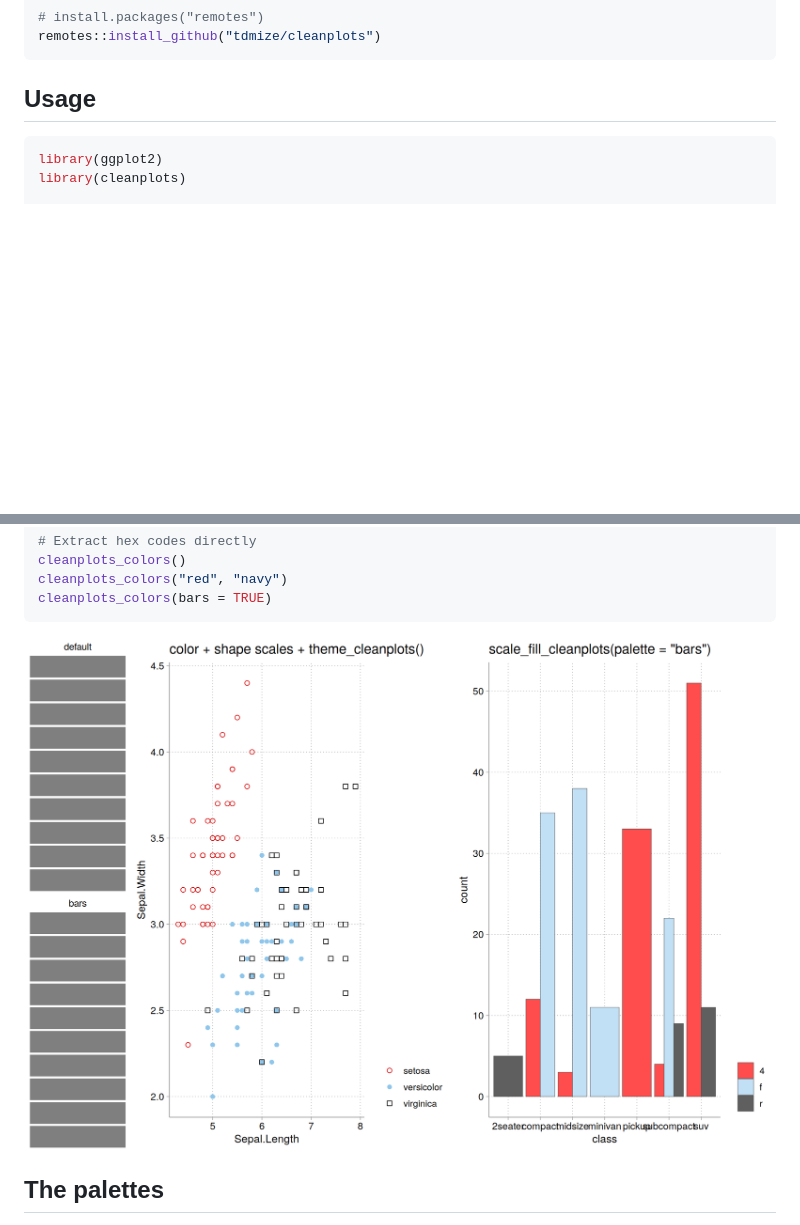
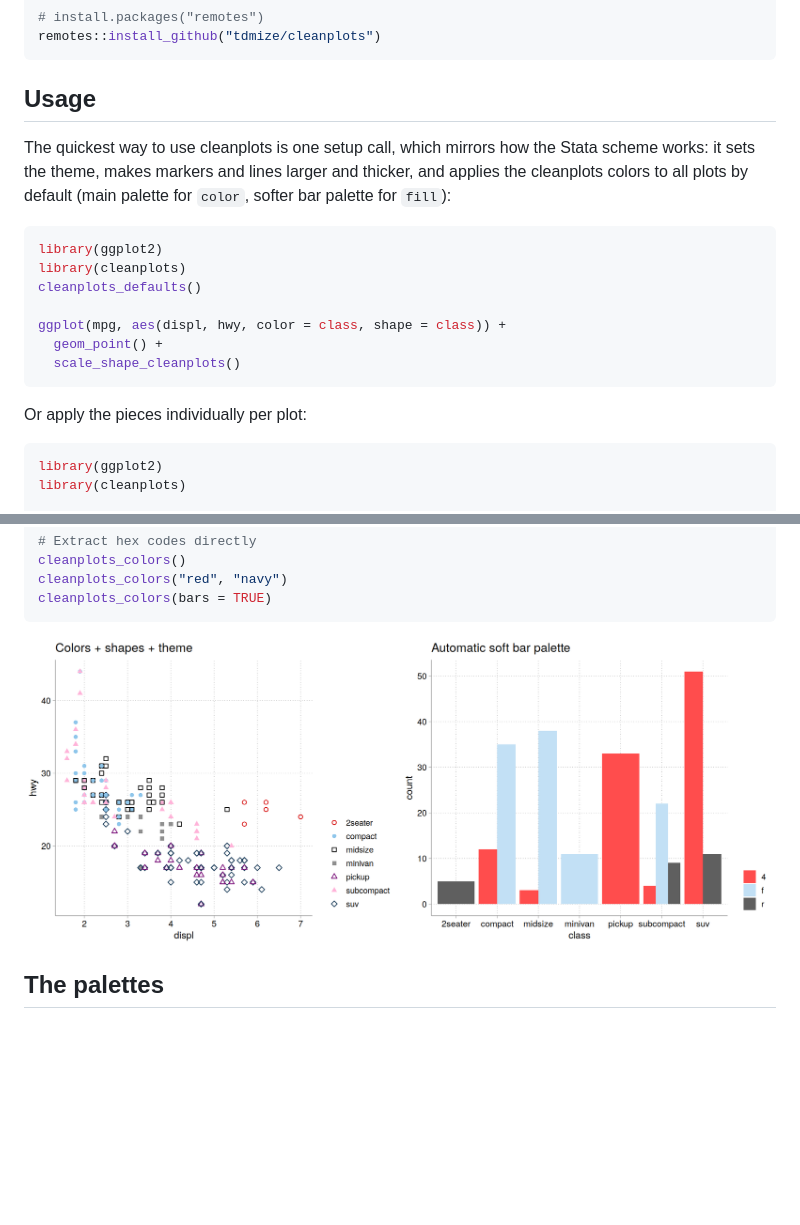
Before and after one commit to tdmize/cleanplots, a Markdown page: README.md, 2 parts joined by grey strips. Rendered like a GitHub page; pictures changed too: man/figures/preview.png; blank space fills up the shorter version.

Commit message:
Add cleanplots_defaults(); lock in sizes (13/0.75/2.0/0.7); red smooth default; outlined facet strips

````diff
--- a/README.md
+++ b/README.md
@@ -18,6 +18,23 @@ remotes::install_github("tdmize/cleanplots")
 ```
 
 ## Usage
+
+The quickest way to use cleanplots is one setup call, which mirrors how
+the Stata scheme works: it sets the theme, makes markers and lines
+larger and thicker, and applies the cleanplots colors to all plots by
+default (main palette for `color`, softer bar palette for `fill`):
+
+```r
+library(ggplot2)
+library(cleanplots)
+cleanplots_defaults()
+
+ggplot(mpg, aes(displ, hwy, color = class, shape = class)) +
+  geom_point() +
+  scale_shape_cleanplots()
+```
+
+Or apply the pieces individually per plot:
 
 ```r
 library(ggplot2)
````
Also changed, not shown: NEWS.md (+5 -0 lines), 6 other files.
